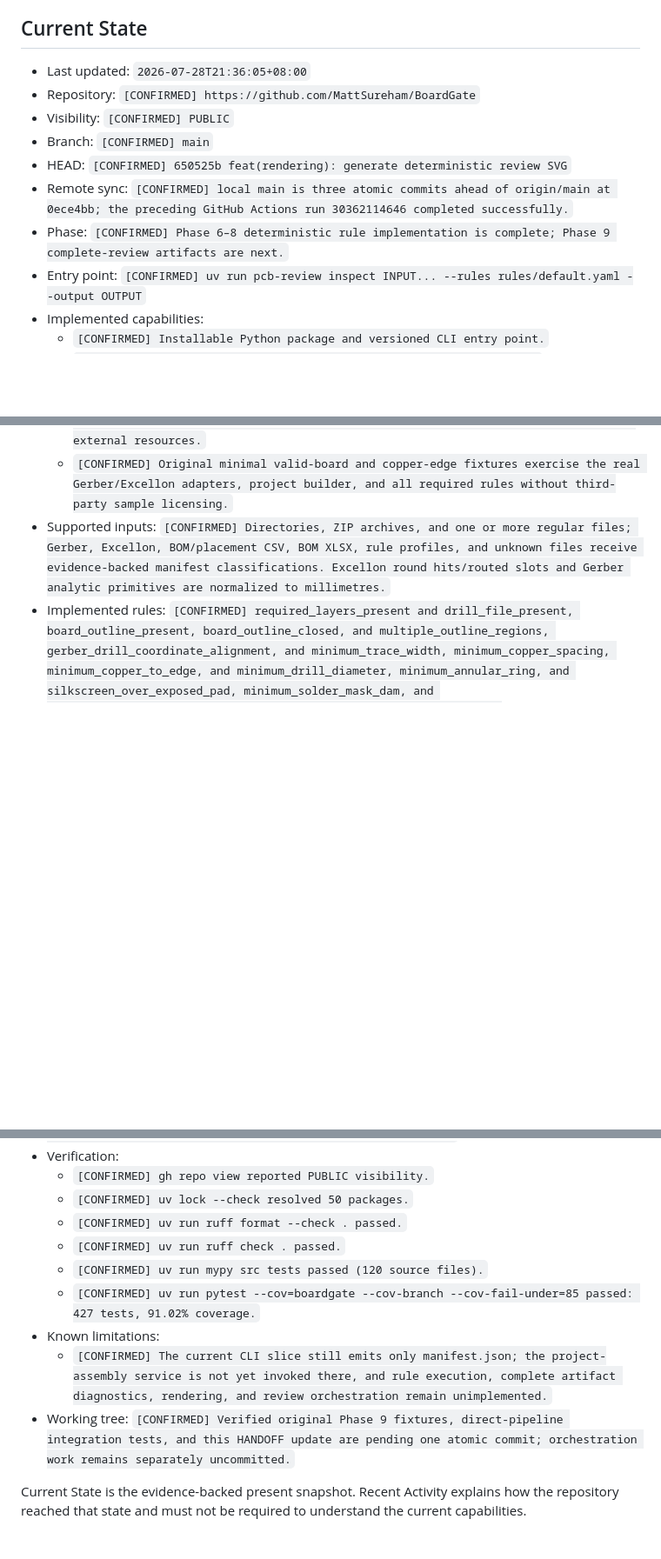
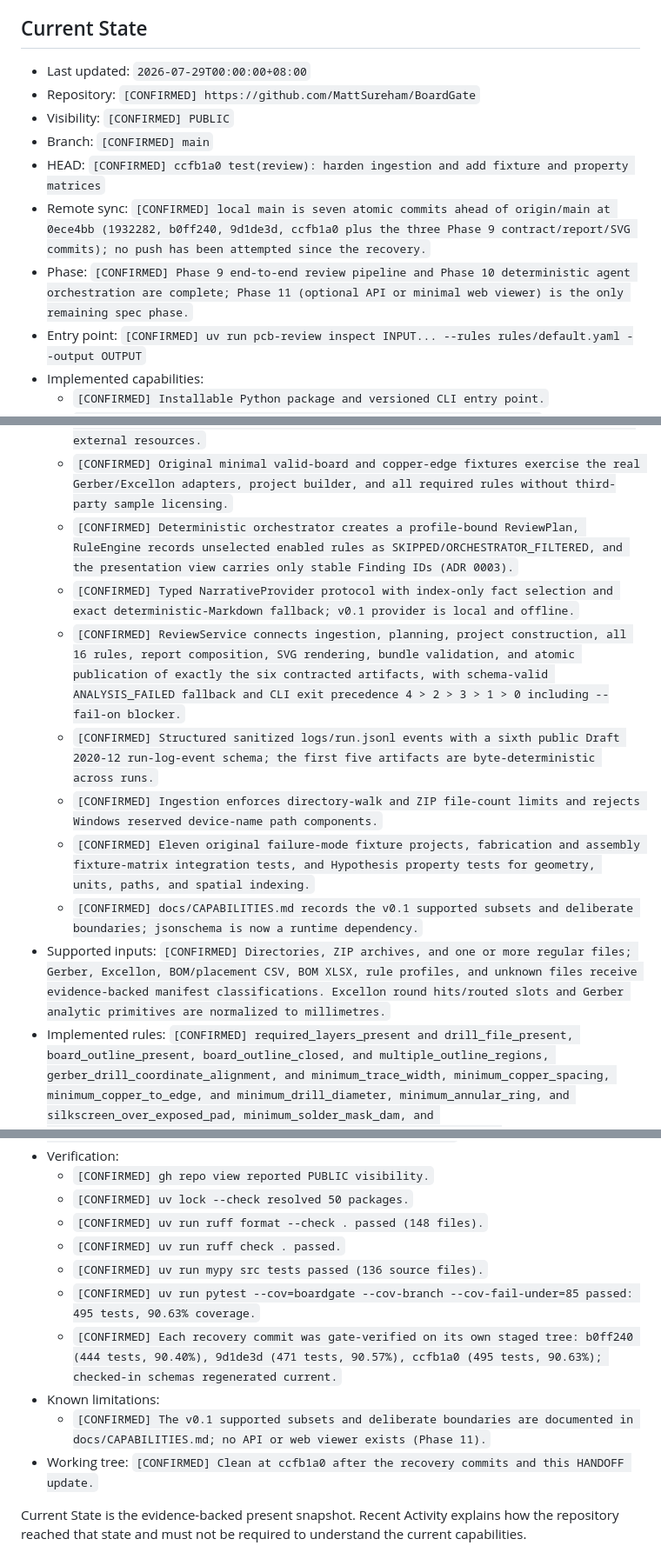
Before and after one commit to MattSureham/BoardGate, a Markdown page: HANDOFF.md, 3 parts joined by grey strips. Shown at 87% size. Drawn GitHub-style; blank space fills up the shorter version.

```diff
--- a/HANDOFF.md
+++ b/HANDOFF.md
@@ -16,17 +16,19 @@
 
 ## Current State
 
-- Last updated: `2026-07-28T21:36:05+08:00`
+- Last updated: `2026-07-29T00:00:00+08:00`
 - Repository: `[CONFIRMED] https://github.com/MattSureham/BoardGate`
 - Visibility: `[CONFIRMED] PUBLIC`
 - Branch: `[CONFIRMED] main`
-- HEAD: `[CONFIRMED] 650525b feat(rendering): generate deterministic review
-  SVG`
-- Remote sync: `[CONFIRMED] local main is three atomic commits ahead of
-  origin/main at 0ece4bb; the preceding GitHub Actions run 30362114646
-  completed successfully.`
-- Phase: `[CONFIRMED] Phase 6–8 deterministic rule implementation is complete;
-  Phase 9 complete-review artifacts are next.`
+- HEAD: `[CONFIRMED] ccfb1a0 test(review): harden ingestion and add fixture
+  and property matrices`
+- Remote sync: `[CONFIRMED] local main is seven atomic commits ahead of
+  origin/main at 0ece4bb (1932282, b0ff240, 9d1de3d, ccfb1a0 plus the three
+  Phase 9 contract/report/SVG commits); no push has been attempted since the
+  recovery.`
+- Phase: `[CONFIRMED] Phase 9 end-to-end review pipeline and Phase 10
+  deterministic agent orchestration are complete; Phase 11 (optional API or
+  minimal web viewer) is the only remaining spec phase.`
 - Entry point: `[CONFIRMED] uv run pcb-review inspect INPUT... --rules
   rules/default.yaml --output OUTPUT`
 - Implemented capabilities:
@@ -102,6 +104,28 @@
   - `[CONFIRMED] Original minimal valid-board and copper-edge fixtures exercise
     the real Gerber/Excellon adapters, project builder, and all required rules
     without third-party sample licensing.`
+  - `[CONFIRMED] Deterministic orchestrator creates a profile-bound ReviewPlan,
+    RuleEngine records unselected enabled rules as
+    SKIPPED/ORCHESTRATOR_FILTERED, and the presentation view carries only
+    stable Finding IDs (ADR 0003).`
+  - `[CONFIRMED] Typed NarrativeProvider protocol with index-only fact
+    selection and exact deterministic-Markdown fallback; v0.1 provider is
+    local and offline.`
+  - `[CONFIRMED] ReviewService connects ingestion, planning, project
+    construction, all 16 rules, report composition, SVG rendering, bundle
+    validation, and atomic publication of exactly the six contracted
+    artifacts, with schema-valid ANALYSIS_FAILED fallback and CLI exit
+    precedence 4 > 2 > 3 > 1 > 0 including --fail-on blocker.`
+  - `[CONFIRMED] Structured sanitized logs/run.jsonl events with a sixth
+    public Draft 2020-12 run-log-event schema; the first five artifacts are
+    byte-deterministic across runs.`
+  - `[CONFIRMED] Ingestion enforces directory-walk and ZIP file-count limits
+    and rejects Windows reserved device-name path components.`
+  - `[CONFIRMED] Eleven original failure-mode fixture projects, fabrication
+    and assembly fixture-matrix integration tests, and Hypothesis property
+    tests for geometry, units, paths, and spatial indexing.`
+  - `[CONFIRMED] docs/CAPABILITIES.md records the v0.1 supported subsets and
+    deliberate boundaries; jsonschema is now a runtime dependency.`
 - Supported inputs: `[CONFIRMED] Directories, ZIP archives, and one or more
   regular files; Gerber, Excellon, BOM/placement CSV, BOM XLSX, rule profiles,
   and unknown files receive evidence-backed manifest classifications.
@@ -118,19 +142,20 @@
 - Verification:
   - `[CONFIRMED] gh repo view reported PUBLIC visibility.`
   - `[CONFIRMED] uv lock --check resolved 50 packages.`
-  - `[CONFIRMED] uv run ruff format --check . passed.`
+  - `[CONFIRMED] uv run ruff format --check . passed (148 files).`
   - `[CONFIRMED] uv run ruff check . passed.`
-  - `[CONFIRMED] uv run mypy src tests passed (120 source files).`
+  - `[CONFIRMED] uv run mypy src tests passed (136 source files).`
   - `[CONFIRMED] uv run pytest --cov=boardgate --cov-branch
-    --cov-fail-under=85 passed: 427 tests, 91.02% coverage.`
+    --cov-fail-under=85 passed: 495 tests, 90.63% coverage.`
+  - `[CONFIRMED] Each recovery commit was gate-verified on its own staged
+    tree: b0ff240 (444 tests, 90.40%), 9d1de3d (471 tests, 90.57%), ccfb1a0
+    (495 tests, 90.63%); checked-in schemas regenerated current.`
 - Known limitations:
-  - `[CONFIRMED] The current CLI slice still emits only manifest.json;
-    the project-assembly service is not yet invoked there, and rule execution,
-    complete artifact diagnostics, rendering, and review orchestration remain
-    unimplemented.`
-- Working tree: `[CONFIRMED] Verified original Phase 9 fixtures, direct-pipeline
-  integration tests, and this HANDOFF update are pending one atomic commit;
-  orchestration work remains separately uncommitted.`
+  - `[CONFIRMED] The v0.1 supported subsets and deliberate boundaries are
+    documented in docs/CAPABILITIES.md; no API or web viewer exists
+    (Phase 11).`
+- Working tree: `[CONFIRMED] Clean at ccfb1a0 after the recovery commits and
+  this HANDOFF update.`
 
 Current State is the evidence-backed present snapshot. Recent Activity explains
 how the repository reached that state and must not be required to understand
```
Also changed, not shown: other parts of HANDOFF.md (+61 -19 lines).
